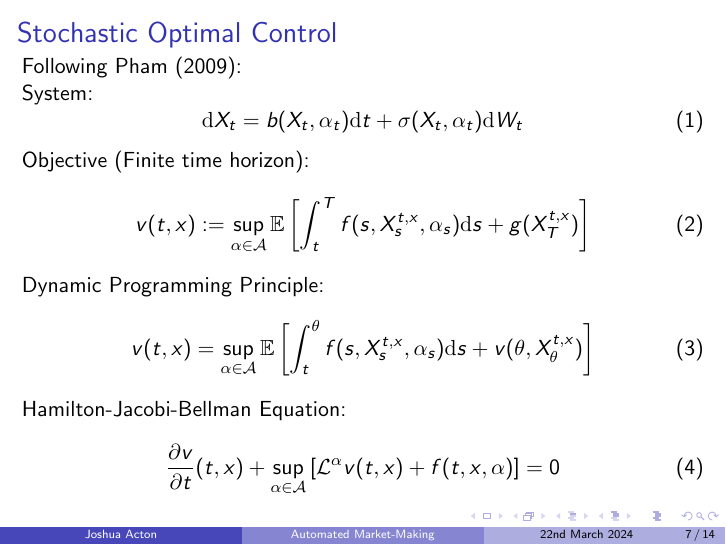
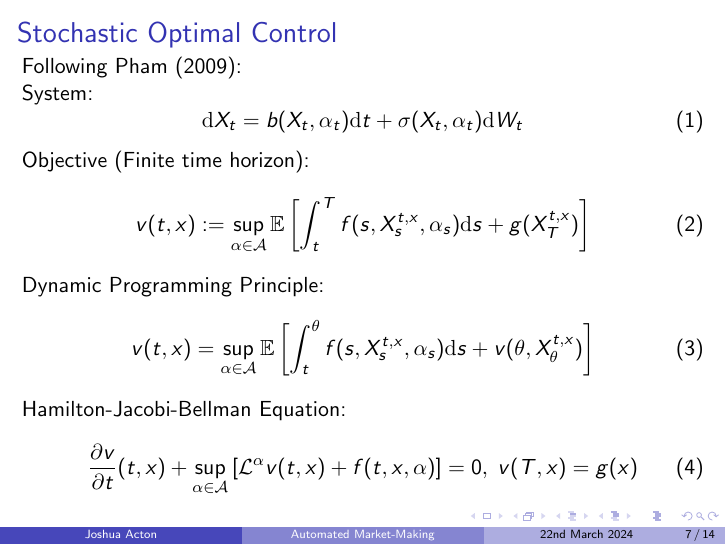
Before and after one commit to jgacton/MATH32200-Undergraduate-Dissertation, LaTeX slides (Presentation/slides.tex): page 7 of 14. Compiled offline with pdfLaTeX.

Commit message:
Added terminal condition to HJB

```diff
--- a/Presentation/slides.tex
+++ b/Presentation/slides.tex
@@ -130,7 +130,7 @@
     \end{equation}
     Hamilton-Jacobi-Bellman Equation:
     \begin{equation}
-        \frac{\partial v}{\partial t}(t,x)+\sup_{\alpha\in\mathcal{A}}\left[\mathcal{L}^\alpha v(t,x)+f(t,x,\alpha)\right]=0
+        \frac{\partial v}{\partial t}(t,x)+\sup_{\alpha\in\mathcal{A}}\left[\mathcal{L}^\alpha v(t,x)+f(t,x,\alpha)\right]=0,\;v(T,x)=g(x)
     \end{equation}
 \end{frame}
 
```
Also changed, not shown: Presentation/slides.pdf.
